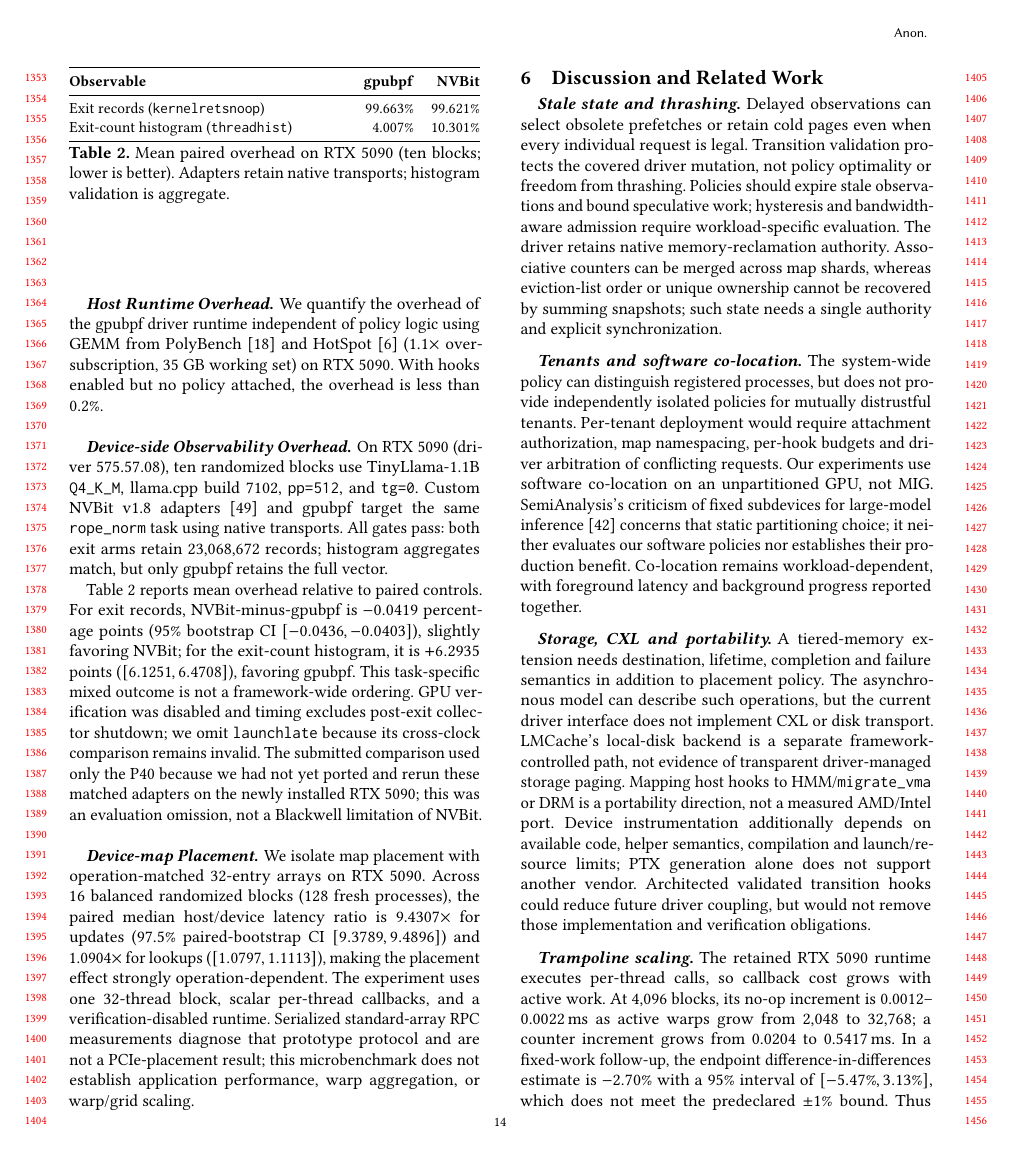
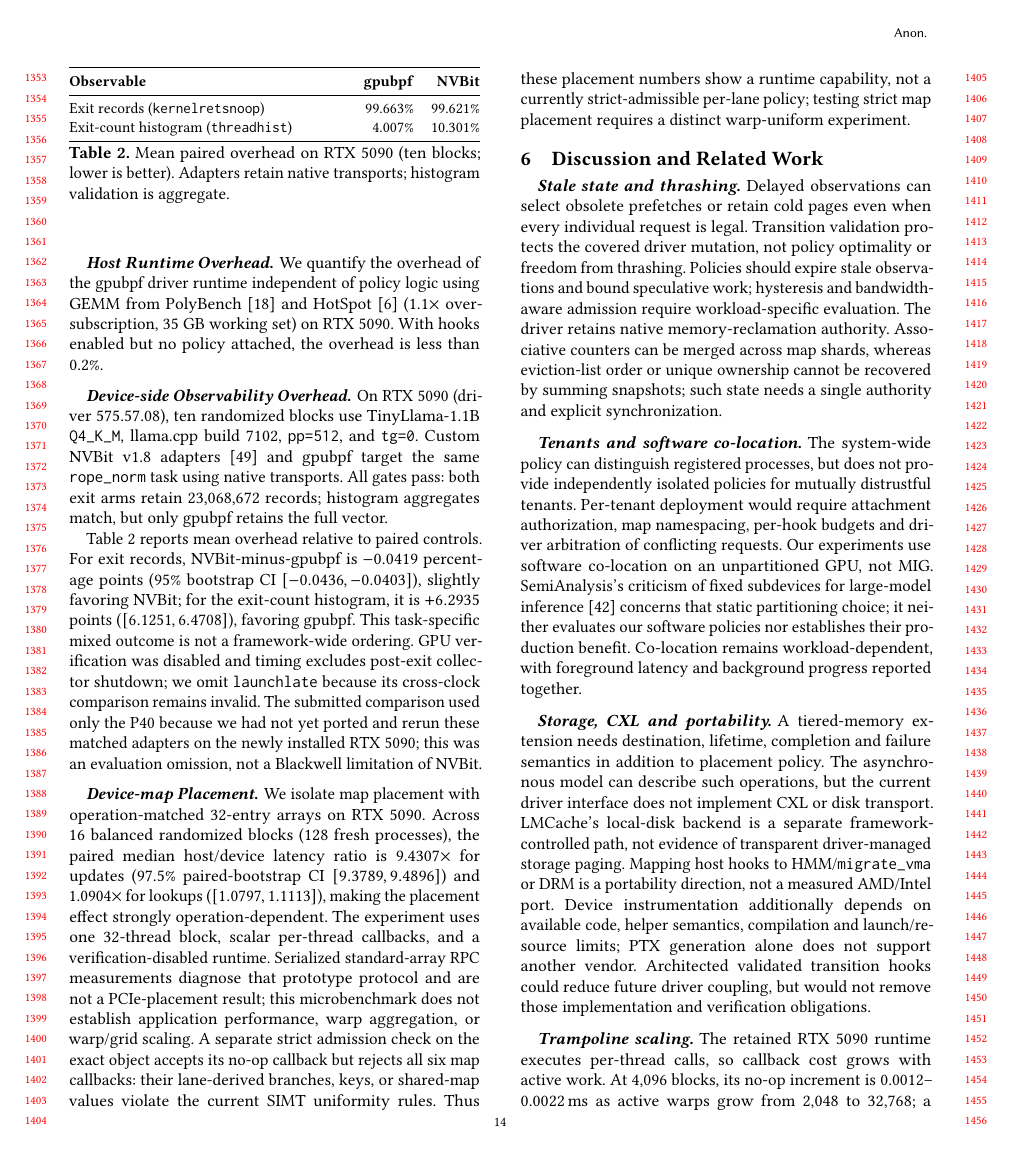
Before and after one commit to yunwei37/gpu-ext-paper, a LaTeX paper (main.tex, which reads tex/eval.tex): page 14 of 17. Compiled offline with pdfLaTeX.

Commit message:
paper: scope device-map safety evidence

```diff
--- a/tex/eval.tex
+++ b/tex/eval.tex
@@ -245,4 +245,9 @@ operation-dependent. The experiment uses one 32-thread block, scalar
 per-thread callbacks, and a verification-disabled runtime. Serialized
 standard-array RPC measurements diagnose that prototype protocol and are not
 a PCIe-placement result; this microbenchmark does not establish application
-performance, warp aggregation, or warp/grid scaling.
+performance, warp aggregation, or warp/grid scaling. A separate strict
+admission check on the exact object accepts its no-op callback but rejects all
+six map callbacks: their lane-derived branches, keys, or shared-map values
+violate the current SIMT uniformity rules. Thus these placement numbers show a
+runtime capability, not a currently strict-admissible per-lane policy; testing
+strict map placement requires a distinct warp-uniform experiment.
```
